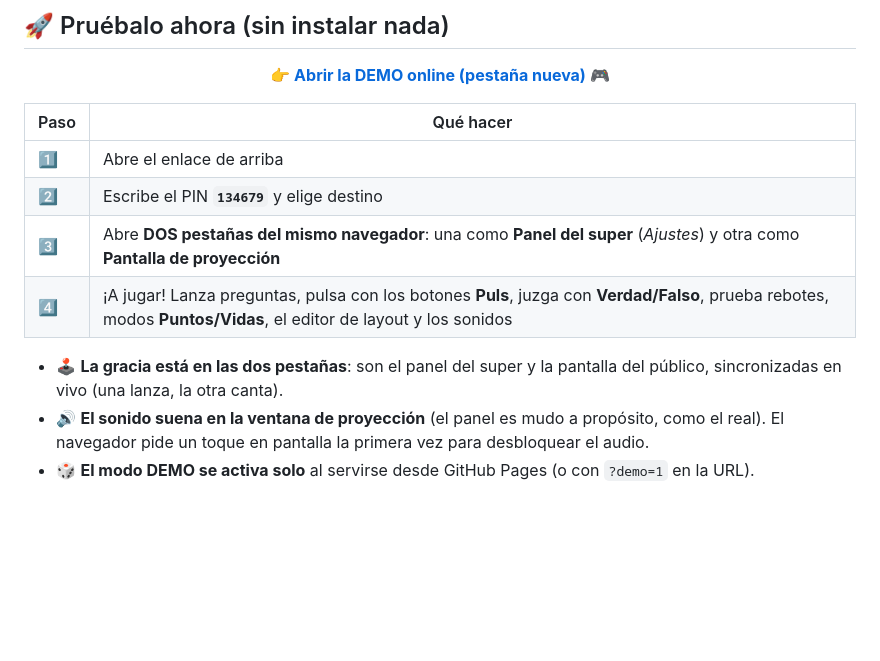
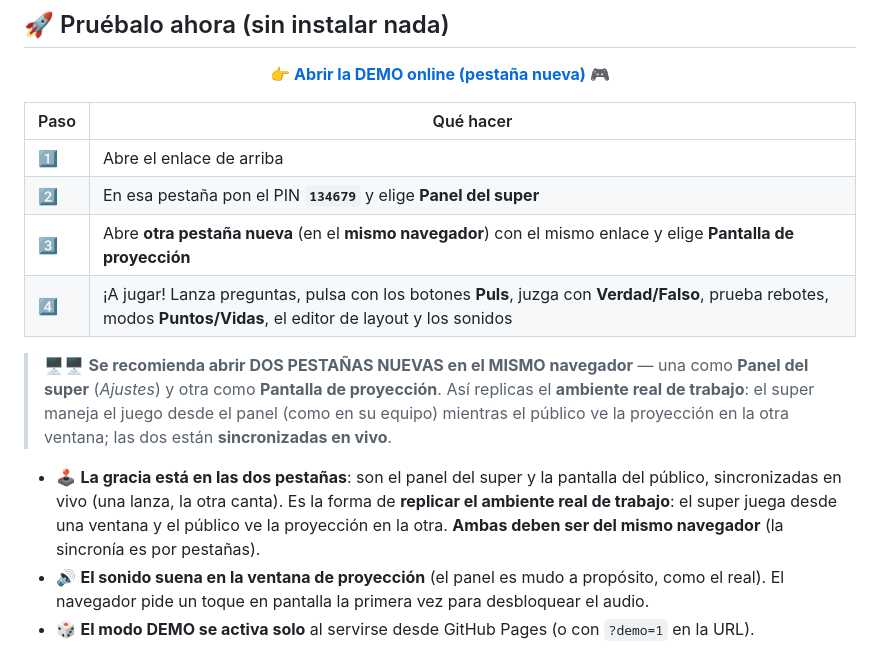
Before and after one commit to EA2OY/KachoContestSystem-demo, a Markdown page: README.md, the part around the change. GitHub-like rendering; blank space fills up the shorter version.

Commit message:
README: recomendar abrir dos pestanas nuevas del mismo navegador (super + proyeccion) para replicar el ambiente real de trabajo

```diff
--- a/README.md
+++ b/README.md
@@ -28,12 +28,19 @@ sin servidor y sin hardware. Dos pestañas se hablan entre sí y el concurso cob
 | Paso | Qué hacer |
 |---|---|
 | 1️⃣ | Abre el enlace de arriba |
-| 2️⃣ | Escribe el PIN **`134679`** y elige destino |
-| 3️⃣ | Abre **DOS pestañas del mismo navegador**: una como **Panel del super** (*Ajustes*) y otra como **Pantalla de proyección** |
+| 2️⃣ | En esa pestaña pon el PIN **`134679`** y elige **Panel del super** |
+| 3️⃣ | Abre **otra pestaña nueva** (en el **mismo navegador**) con el mismo enlace y elige **Pantalla de proyección** |
 | 4️⃣ | ¡A jugar! Lanza preguntas, pulsa con los botones **Puls**, juzga con **Verdad/Falso**, prueba rebotes, modos **Puntos/Vidas**, el editor de layout y los sonidos |
 
+> 🖥️🖥️ **Se recomienda abrir DOS PESTAÑAS NUEVAS en el MISMO navegador** — una como
+> **Panel del super** (*Ajustes*) y otra como **Pantalla de proyección**. Así replicas el
+> **ambiente real de trabajo**: el super maneja el juego desde el panel (como en su equipo) mientras
+> el público ve la proyección en la otra ventana; las dos están **sincronizadas en vivo**.
+
 - 🕹️ **La gracia está en las dos pestañas**: son el panel del super y la pantalla del público,
-  sincronizadas en vivo (una lanza, la otra canta).
+  sincronizadas en vivo (una lanza, la otra canta). Es la forma de **replicar el ambiente real de
+  trabajo**: el super juega desde una ventana y el público ve la proyección en la otra.
+  **Ambas deben ser del mismo navegador** (la sincronía es por pestañas).
 - 🔊 **El sonido suena en la ventana de proyección** (el panel es mudo a propósito, como el real).
   El navegador pide un toque en pantalla la primera vez para desbloquear el audio.
 - 🎲 **El modo DEMO se activa solo** al servirse desde GitHub Pages (o con `?demo=1` en la URL).
```
